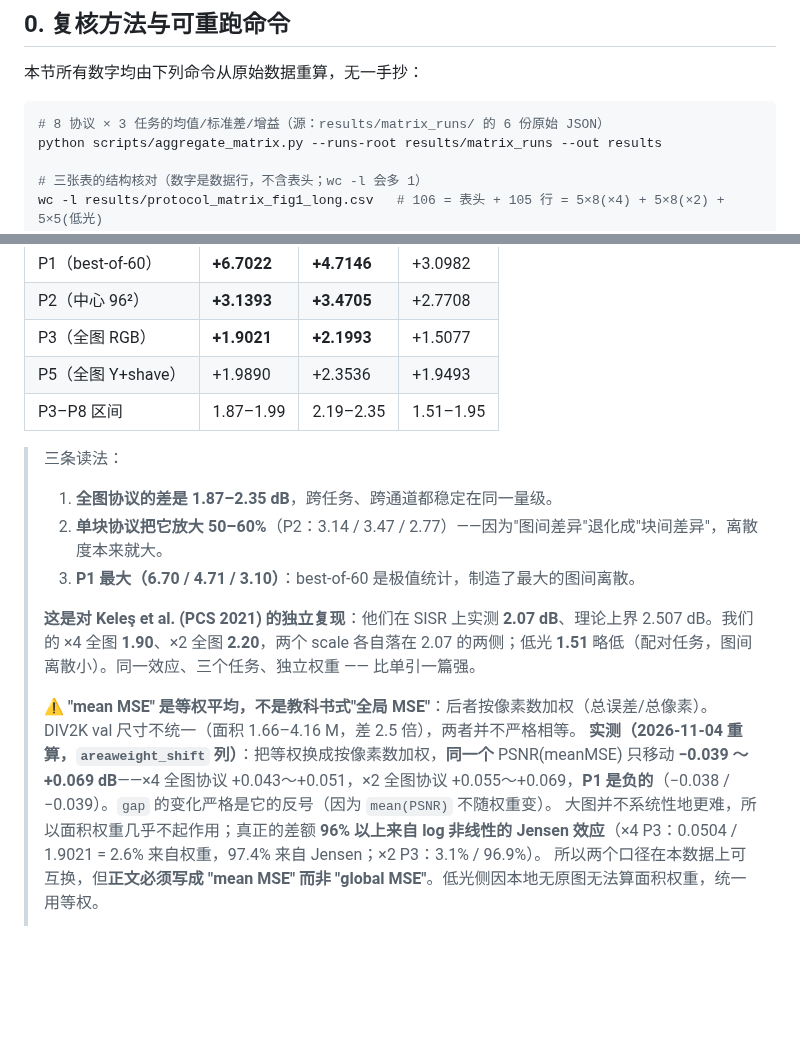
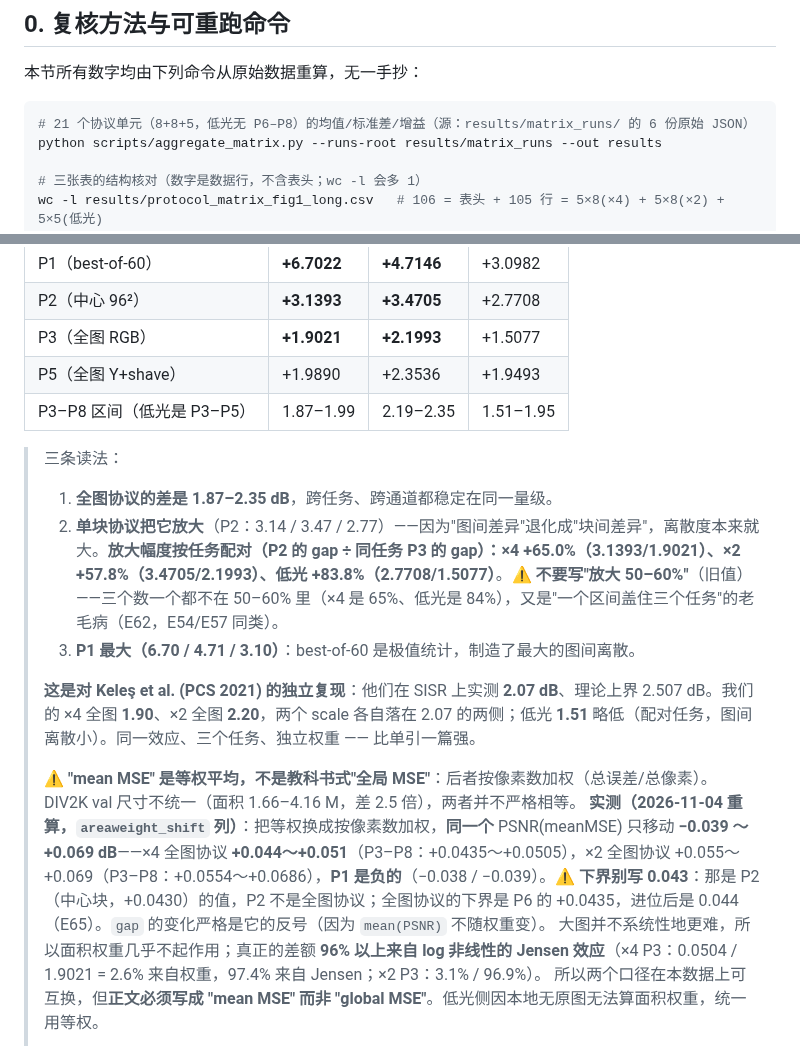
Before and after one commit to ElijahZhao/pixelforge-image-restoration-, a Markdown page: paper/FACTS.md, 2 parts joined by grey strips. Rendered like a GitHub page; blank space fills up the shorter version.

````diff
--- a/paper/FACTS.md
+++ b/paper/FACTS.md
@@ -12,7 +12,7 @@
 本节所有数字均由下列命令从原始数据重算，无一手抄：
 
 ```bash
-# 8 协议 × 3 任务的均值/标准差/增益（源：results/matrix_runs/ 的 6 份原始 JSON）
+# 21 个协议单元（8+8+5，低光无 P6–P8）的均值/标准差/增益（源：results/matrix_runs/ 的 6 份原始 JSON）
 python scripts/aggregate_matrix.py --runs-root results/matrix_runs --out results
 
 # 三张表的结构核对（数字是数据行，不含表头；wc -l 会多 1）
@@ -536,17 +536,17 @@ print('ratio vs 0.3 dB: %.2f' % (b/0.3))
 | P2（中心 96²） | **+3.1393** | **+3.4705** | +2.7708 |
 | P3（全图 RGB） | **+1.9021** | **+2.1993** | +1.5077 |
 | P5（全图 Y+shave） | +1.9890 | +2.3536 | +1.9493 |
-| P3–P8 区间 | 1.87–1.99 | 2.19–2.35 | 1.51–1.95 |
+| P3–P8 区间（低光是 P3–P5） | 1.87–1.99 | 2.19–2.35 | 1.51–1.95 |
 
 > 三条读法：
 > 1. **全图协议的差是 1.87–2.35 dB**，跨任务、跨通道都稳定在同一量级。
-> 2. **单块协议把它放大 50–60%**（P2：3.14 / 3.47 / 2.77）——因为"图间差异"退化成"块间差异"，离散度本来就大。
+> 2. **单块协议把它放大**（P2：3.14 / 3.47 / 2.77）——因为"图间差异"退化成"块间差异"，离散度本来就大。**放大幅度按任务配对（P2 的 gap ÷ 同任务 P3 的 gap）：×4 +65.0%（3.1393/1.9021）、×2 +57.8%（3.4705/2.1993）、低光 +83.8%（2.7708/1.5077）**。⚠️ **不要写"放大 50–60%"**（旧值）——三个数一个都不在 50–60% 里（×4 是 65%、低光是 84%），又是"一个区间盖住三个任务"的老毛病（E62，E54/E57 同类）。
 > 3. **P1 最大（6.70 / 4.71 / 3.10）**：best-of-60 是极值统计，制造了最大的图间离散。
 >
 > **这是对 Keleş et al. (PCS 2021) 的独立复现**：他们在 SISR 上实测 **2.07 dB**、理论上界 2.507 dB。我们的 ×4 全图 **1.90**、×2 全图 **2.20**，两个 scale 各自落在 2.07 的两侧；低光 **1.51** 略低（配对任务，图间离散小）。同一效应、三个任务、独立权重 —— 比单引一篇强。
 >
 > ⚠️ **"mean MSE" 是等权平均，不是教科书式"全局 MSE"**：后者按像素数加权（总误差/总像素）。DIV2K val 尺寸不统一（面积 1.66–4.16 M，差 2.5 倍），两者并不严格相等。
-> **实测（2026-11-04 重算，`areaweight_shift` 列）**：把等权换成按像素数加权，**同一个** PSNR(meanMSE) 只移动 **−0.039 ～ +0.069 dB**——×4 全图协议 +0.043～+0.051，×2 全图协议 +0.055～+0.069，**P1 是负的**（−0.038 / −0.039）。`gap` 的变化严格是它的反号（因为 `mean(PSNR)` 不随权重变）。
+> **实测（2026-11-04 重算，`areaweight_shift` 列）**：把等权换成按像素数加权，**同一个** PSNR(meanMSE) 只移动 **−0.039 ～ +0.069 dB**——×4 全图协议 **+0.044～+0.051**（P3–P8：+0.0435～+0.0505），×2 全图协议 +0.055～+0.069（P3–P8：+0.0554～+0.0686），**P1 是负的**（−0.038 / −0.039）。⚠️ **下界别写 0.043**：那是 P2（中心块，+0.0430）的值，P2 不是全图协议；全图协议的下界是 P6 的 +0.0435，进位后是 0.044（E65）。`gap` 的变化严格是它的反号（因为 `mean(PSNR)` 不随权重变）。
 > 大图并不系统性地更难，所以面积权重几乎不起作用；真正的差额 **96% 以上来自 log 非线性的 Jensen 效应**（×4 P3：0.0504 / 1.9021 = 2.6% 来自权重，97.4% 来自 Jensen；×2 P3：3.1% / 96.9%）。
 > 所以两个口径在本数据上可互换，但**正文必须写成 "mean MSE" 而非 "global MSE"**。低光侧因本地无原图无法算面积权重，统一用等权。
 >
````
Also changed, not shown: other parts of paper/FACTS.md (+4 -0 lines), paper/MATERIALS.md (+3 -3 lines), paper/OUTLINE.md (+2 -2 lines).
